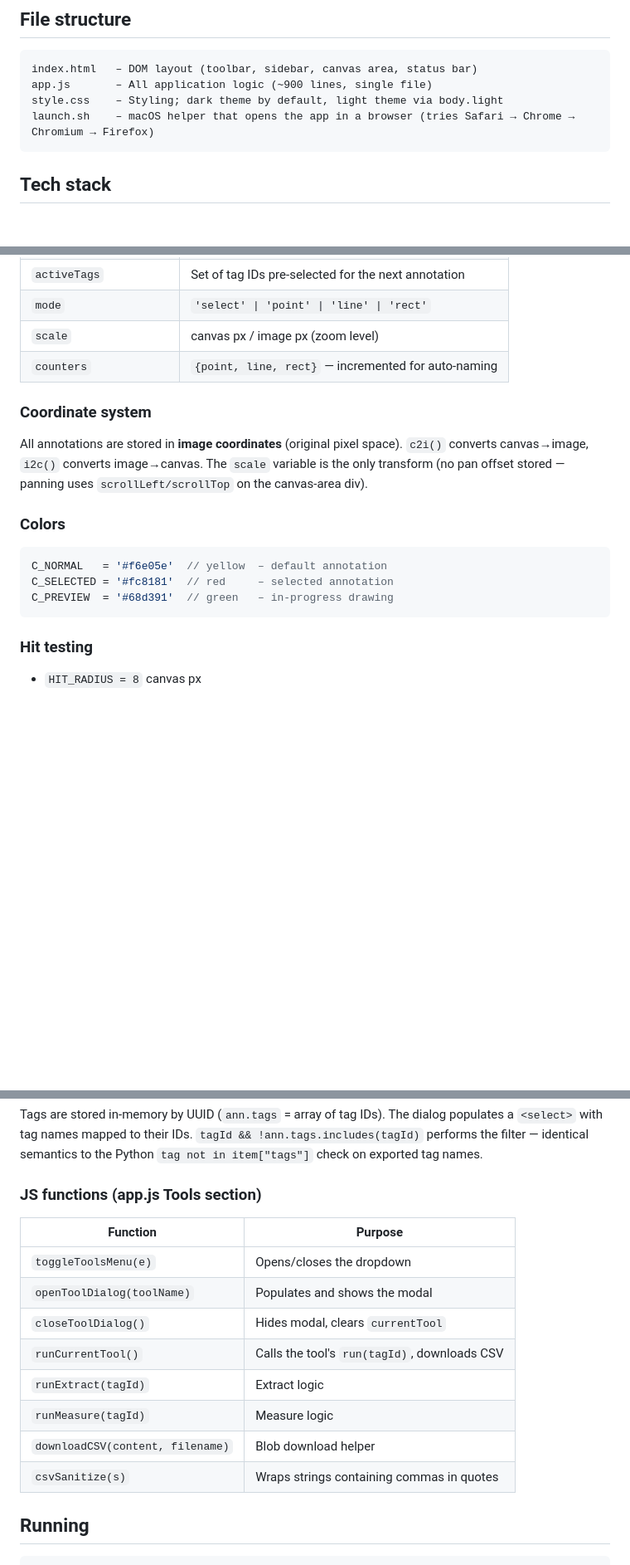
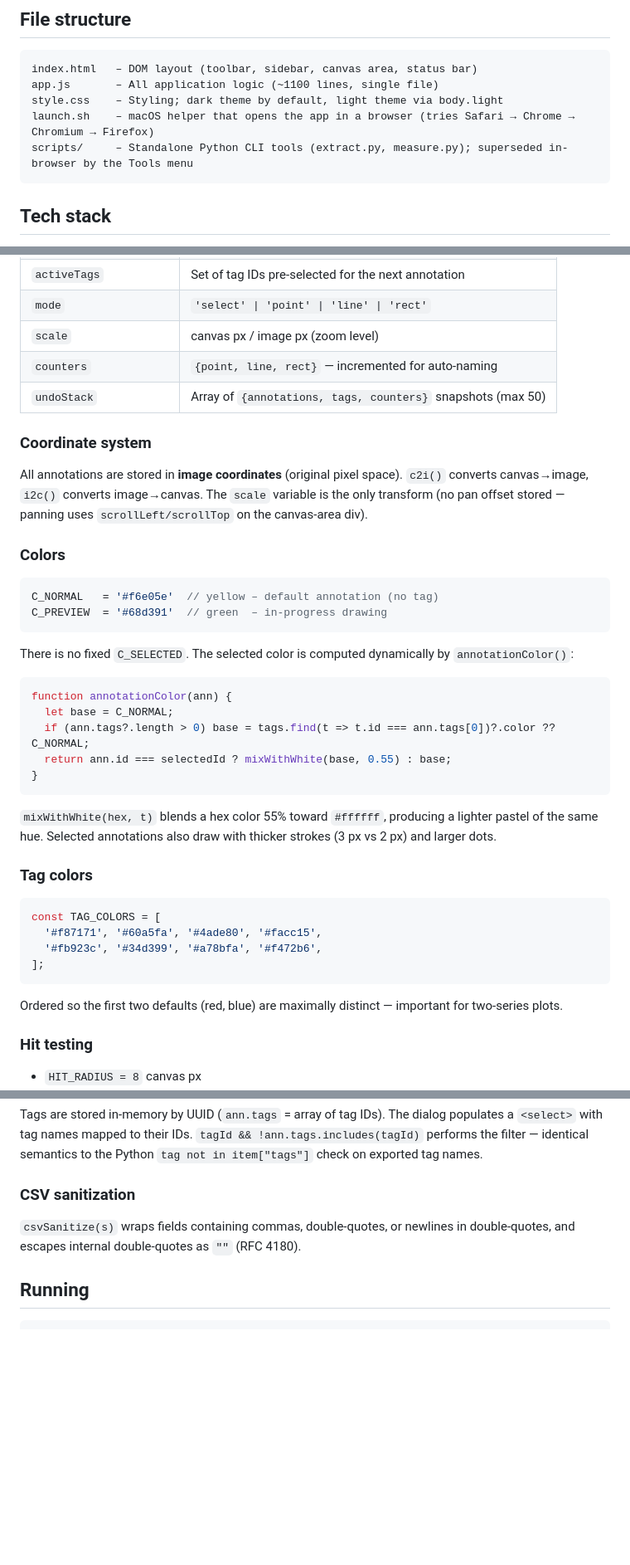
Before and after one commit to aluque/annotate, a Markdown page: CLAUDE.md, 3 parts joined by grey strips. Shown at 83% size. Drawn GitHub-style; blank space fills up the shorter version.

Commit message:
Update CLAUDE.md to reflect recent changes.
Documents: undo stack, fit-to-view (F), zoom % in HUD, tag-derived
selection color (mixWithWhite), updated TAG_COLORS order, dot-grid
color fix, coords HUD position:fixed, Tools menu CSV sanitization,
and all new keyboard shortcuts.

Co-Authored-By: Claude Sonnet 4.6 <noreply@anthropic.com>

````diff
--- a/CLAUDE.md
+++ b/CLAUDE.md
@@ -8,9 +8,10 @@ A browser-based image annotation tool. Users open an image, place geometric anno
 
 ```
 index.html   – DOM layout (toolbar, sidebar, canvas area, status bar)
-app.js       – All application logic (~900 lines, single file)
+app.js       – All application logic (~1100 lines, single file)
 style.css    – Styling; dark theme by default, light theme via body.light
 launch.sh    – macOS helper that opens the app in a browser (tries Safari → Chrome → Chromium → Firefox)
+scripts/     – Standalone Python CLI tools (extract.py, measure.py); superseded in-browser by the Tools menu
 ```
 
 ## Tech stack
@@ -42,6 +44,7 @@ Status bar (22px)    – current tool, keyboard shortcuts, context hint
 | `mode` | `'select' \| 'point' \| 'line' \| 'rect'` |
 | `scale` | canvas px / image px (zoom level) |
 | `counters` | `{point, line, rect}` — incremented for auto-naming |
+| `undoStack` | Array of `{annotations, tags, counters}` snapshots (max 50) |
 
 ### Coordinate system
 
@@ -50,10 +53,32 @@ All annotations are stored in **image coordinates** (original pixel space). `c2i
 ### Colors
 
 ```js
-C_NORMAL   = '#f6e05e'  // yellow  – default annotation
-C_SELECTED = '#fc8181'  // red     – selected annotation
-C_PREVIEW  = '#68d391'  // green   – in-progress drawing
+C_NORMAL   = '#f6e05e'  // yellow – default annotation (no tag)
+C_PREVIEW  = '#68d391'  // green  – in-progress drawing
 ```
+
+There is no fixed `C_SELECTED`. The selected color is computed dynamically by `annotationColor()`:
+
+```js
+function annotationColor(ann) {
+  let base = C_NORMAL;
+  if (ann.tags?.length > 0) base = tags.find(t => t.id === ann.tags[0])?.color ?? C_NORMAL;
+  return ann.id === selectedId ? mixWithWhite(base, 0.55) : base;
+}
+```
+
+`mixWithWhite(hex, t)` blends a hex color 55% toward `#ffffff`, producing a lighter pastel of the same hue. Selected annotations also draw with thicker strokes (3 px vs 2 px) and larger dots.
+
+### Tag colors
+
+```js
+const TAG_COLORS = [
+  '#f87171', '#60a5fa', '#4ade80', '#facc15',
+  '#fb923c', '#34d399', '#a78bfa', '#f472b6',
+];
+```
+
+Ordered so the first two defaults (red, blue) are maximally distinct — important for two-series plots.
 
 ### Hit testing
 
@@ -132,17 +165,8 @@ Ports `scripts/measure.py`. Measures the pixel length of **line** annotations us
 ### Tag filtering in tools
 Tags are stored in-memory by UUID (`ann.tags` = array of tag IDs). The dialog populates a `<select>` with tag names mapped to their IDs. `tagId && !ann.tags.includes(tagId)` performs the filter — identical semantics to the Python `tag not in item["tags"]` check on exported tag names.
 
-### JS functions (app.js Tools section)
-| Function | Purpose |
-|---|---|
-| `toggleToolsMenu(e)` | Opens/closes the dropdown |
-| `openToolDialog(toolName)` | Populates and shows the modal |
-| `closeToolDialog()` | Hides modal, clears `currentTool` |
-| `runCurrentTool()` | Calls the tool's `run(tagId)`, downloads CSV |
-| `runExtract(tagId)` | Extract logic |
-| `runMeasure(tagId)` | Measure logic |
-| `downloadCSV(content, filename)` | Blob download helper |
-| `csvSanitize(s)` | Wraps strings containing commas in quotes |
+### CSV sanitization
+`csvSanitize(s)` wraps fields containing commas, double-quotes, or newlines in double-quotes, and escapes internal double-quotes as `""` (RFC 4180).
 
 ## Running
 
````
Also changed, not shown: other parts of CLAUDE.md (+13 -4 lines).
